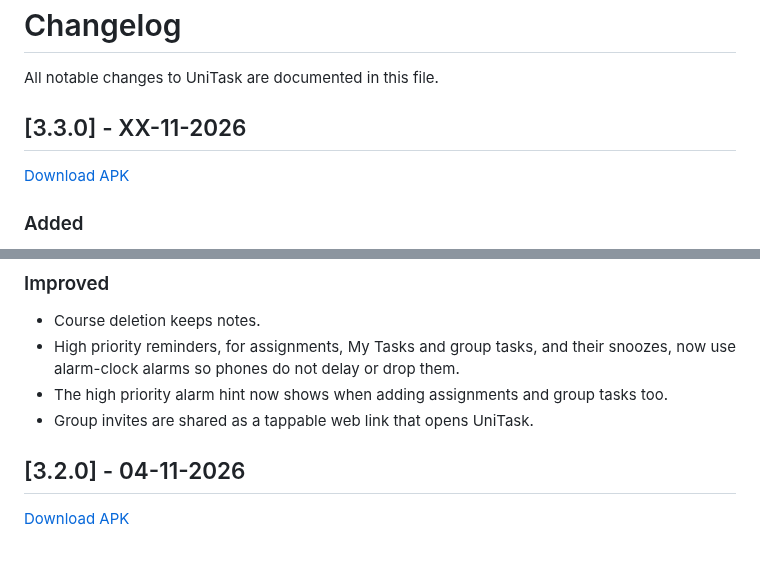
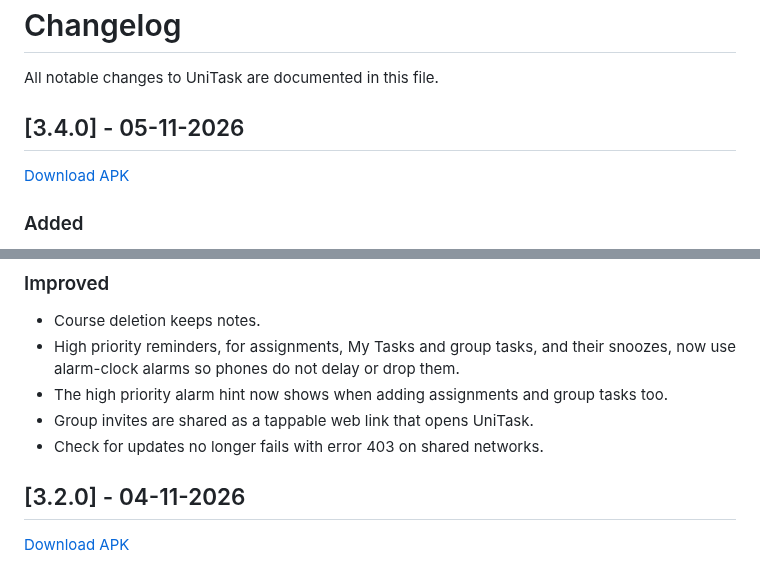
Before and after one commit to ahmad-maqsood/unitask, a Markdown page: CHANGELOG.md, 2 parts joined by grey strips. Rendered like a GitHub page.

Commit message:
Release 3.4.0 improvements and date

```diff
--- a/CHANGELOG.md
+++ b/CHANGELOG.md
@@ -2,8 +2,8 @@
 
 All notable changes to UniTask are documented in this file.
 
-## [3.3.0] - XX-11-2026
-[Download APK](https://github.com/ahmad-maqsood/unitask/releases/tag/v3.3.0)
+## [3.4.0] - 05-11-2026
+[Download APK](https://github.com/ahmad-maqsood/unitask/releases/tag/v3.4.0)
 
 ### Added
 - Notes: markdown notes with an optional course tag, opened from the top bar.
@@ -22,6 +22,7 @@ All notable changes to UniTask are documented in this file.
 - High priority reminders, for assignments, My Tasks and group tasks, and their snoozes, now use alarm-clock alarms so phones do not delay or drop them.
 - The high priority alarm hint now shows when adding assignments and group tasks too.
 - Group invites are shared as a tappable web link that opens UniTask.
+- Check for updates no longer fails with error 403 on shared networks.
 
 ## [3.2.0] - 04-11-2026
 [Download APK](https://github.com/ahmad-maqsood/unitask/releases/tag/v3.2.0)
```
